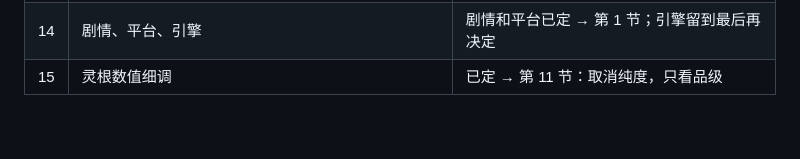
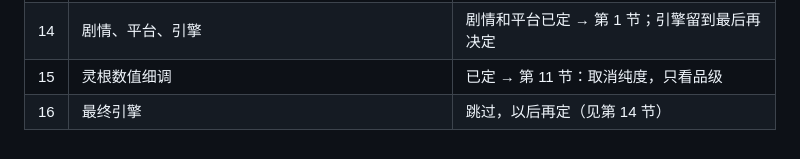
Before and after one commit to refreshingday/xiuxian-farm, a Markdown page: docs/GDD.md, the part around the change. Drawn GitHub-style.

Commit message:
GDD: mark engine topic skipped (topic 16)
Co-Authored-By: Claude Opus 5.5 <noreply@anthropic.com>
Claude-Session: https://claude.ai/code/session_01U8oJPrWe5kbMuwp5hhX4tK

```diff
--- a/docs/GDD.md
+++ b/docs/GDD.md
@@ -586,3 +586,4 @@ Oct 27, 2026 · @chee
 | 13 | 其他小坑：原型武器、天劫峰、金丹秘境、新手引导、HUD | 已定 → 第 4、7、3、12 节 |
 | 14 | 剧情、平台、引擎 | 剧情和平台已定 → 第 1 节；引擎留到最后再决定 |
 | 15 | 灵根数值细调 | 已定 → 第 11 节：取消纯度，只看品级 |
+| 16 | 最终引擎 | 跳过，以后再定（见第 14 节） |
```
